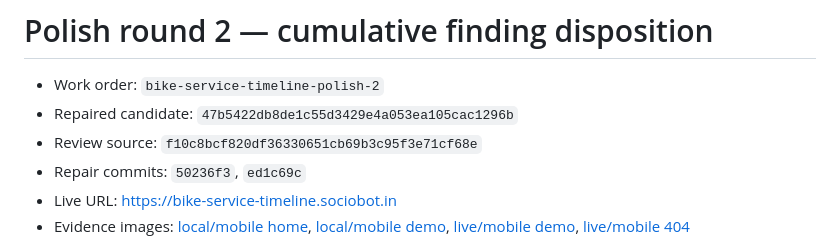
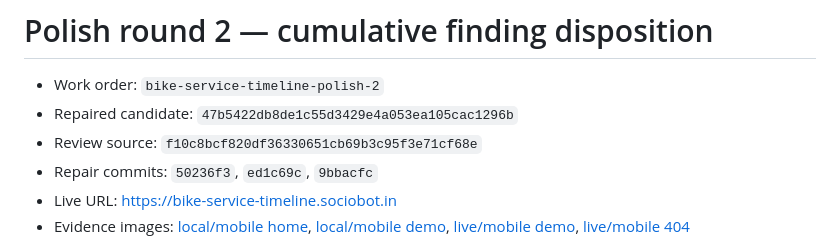
Before and after one commit to B-Divyesh/sf-bike-service-timeline, a Markdown page: .factory/polish-2.md, the part around the change. Rendered like a GitHub page.

```diff
--- a/.factory/polish-2.md
+++ b/.factory/polish-2.md
@@ -3,7 +3,7 @@
 - Work order: `bike-service-timeline-polish-2`
 - Repaired candidate: `47b5422db8de1c55d3429e4a053ea105cac1296b`
 - Review source: `f10c8bcf820df36330651cb69b3c95f3e71cf68e`
-- Repair commits: `50236f3`, `ed1c69c`
+- Repair commits: `50236f3`, `ed1c69c`, `9bbacfc`
 - Live URL: <https://bike-service-timeline.sociobot.in>
 - Evidence images: [local/mobile home](./evidence/polish-2/local-home-mobile.png), [local/mobile demo](./evidence/polish-2/local-demo-mobile.png), [live/mobile demo](./evidence/polish-2/live-demo/screenshot-mobile.png), [live/mobile 404](./evidence/polish-2/local-404-mobile.png)
 
```
Also changed, not shown: .factory/handoff.md (+7 -6 lines).
